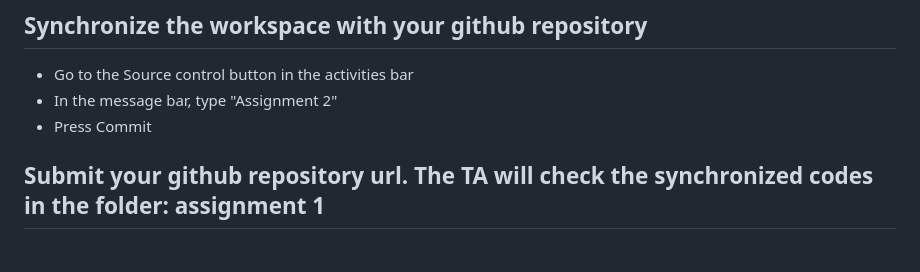
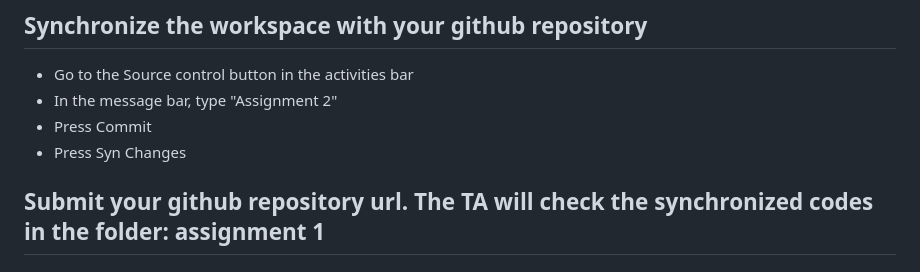
Before and after one commit to leiwanglsu/geog4057, a Markdown page: Homeworks/Assignment 2 VSCode.md, the part around the change. GitHub-like rendering.

Commit message:
Assignment 2

```diff
--- a/Homeworks/Assignment 2 VSCode.md
+++ b/Homeworks/Assignment 2 VSCode.md
@@ -160,6 +160,7 @@ arcpy.analysis.Buffer(
 - Go to the Source control button in the activities bar
 - In the message bar, type "Assignment 2"
 - Press Commit
+- Press Syn Changes
 
 
 ## Submit your github repository url. The TA will check the synchronized codes in the folder: assignment 1
```
